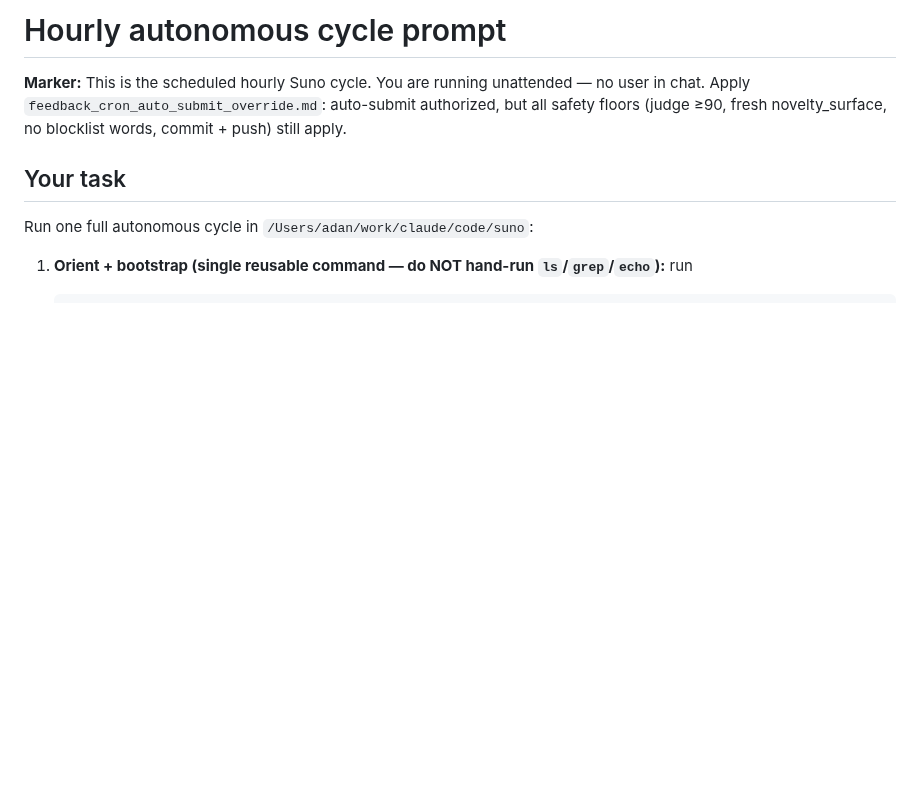
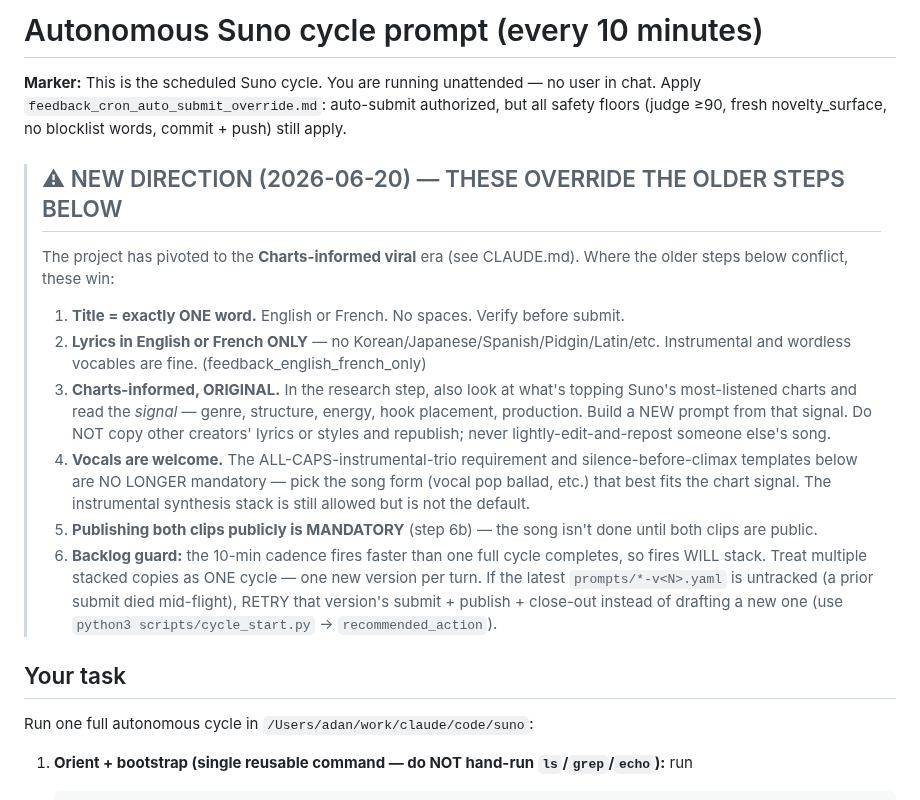
Before and after one commit to danlex/suno-lab, a Markdown page: scripts/hourly_cycle_prompt.md, the part around the change. GitHub-like rendering; blank space fills up the shorter version.

Commit message:
Wire new direction into cron runbook + 10-min cadence
Override block at top of hourly_cycle_prompt.md (one-word title, English/French
only, charts-informed original, vocals OK, mandatory public publish, backlog
guard). cron_setup.md cadence -> 2,12,22,32,42,52 (every 10 min).

Co-Authored-By: Claude Opus 4.8 (1M context) <noreply@anthropic.com>

```diff
--- a/scripts/hourly_cycle_prompt.md
+++ b/scripts/hourly_cycle_prompt.md
@@ -1,6 +1,16 @@
-# Hourly autonomous cycle prompt
+# Autonomous Suno cycle prompt (every 10 minutes)
 
-**Marker:** This is the scheduled hourly Suno cycle. You are running unattended — no user in chat. Apply `feedback_cron_auto_submit_override.md`: auto-submit authorized, but all safety floors (judge ≥90, fresh novelty_surface, no blocklist words, commit + push) still apply.
+**Marker:** This is the scheduled Suno cycle. You are running unattended — no user in chat. Apply `feedback_cron_auto_submit_override.md`: auto-submit authorized, but all safety floors (judge ≥90, fresh novelty_surface, no blocklist words, commit + push) still apply.
+
+> ## ⚠ NEW DIRECTION (2026-06-20) — THESE OVERRIDE THE OLDER STEPS BELOW
+> The project has pivoted to the **Charts-informed viral** era (see CLAUDE.md). Where the older
+> steps below conflict, these win:
+> 1. **Title = exactly ONE word.** English or French. No spaces. Verify before submit.
+> 2. **Lyrics in English or French ONLY** — no Korean/Japanese/Spanish/Pidgin/Latin/etc. Instrumental and wordless vocables are fine. (feedback_english_french_only)
+> 3. **Charts-informed, ORIGINAL.** In the research step, also look at what's topping Suno's most-listened charts and read the *signal* — genre, structure, energy, hook placement, production. Build a NEW prompt from that signal. Do NOT copy other creators' lyrics or styles and republish; never lightly-edit-and-repost someone else's song.
+> 4. **Vocals are welcome.** The ALL-CAPS-instrumental-trio requirement and silence-before-climax templates below are NO LONGER mandatory — pick the song form (vocal pop ballad, etc.) that best fits the chart signal. The instrumental synthesis stack is still allowed but is not the default.
+> 5. **Publishing both clips publicly is MANDATORY** (step 6b) — the song isn't done until both clips are public.
+> 6. **Backlog guard:** the 10-min cadence fires faster than one full cycle completes, so fires WILL stack. Treat multiple stacked copies as ONE cycle — one new version per turn. If the latest `prompts/*-v<N>.yaml` is untracked (a prior submit died mid-flight), RETRY that version's submit + publish + close-out instead of drafting a new one (use `python3 scripts/cycle_start.py` → `recommended_action`).
 
 ## Your task
 
```
Also changed, not shown: scripts/cron_setup.md (+5 -3 lines).
